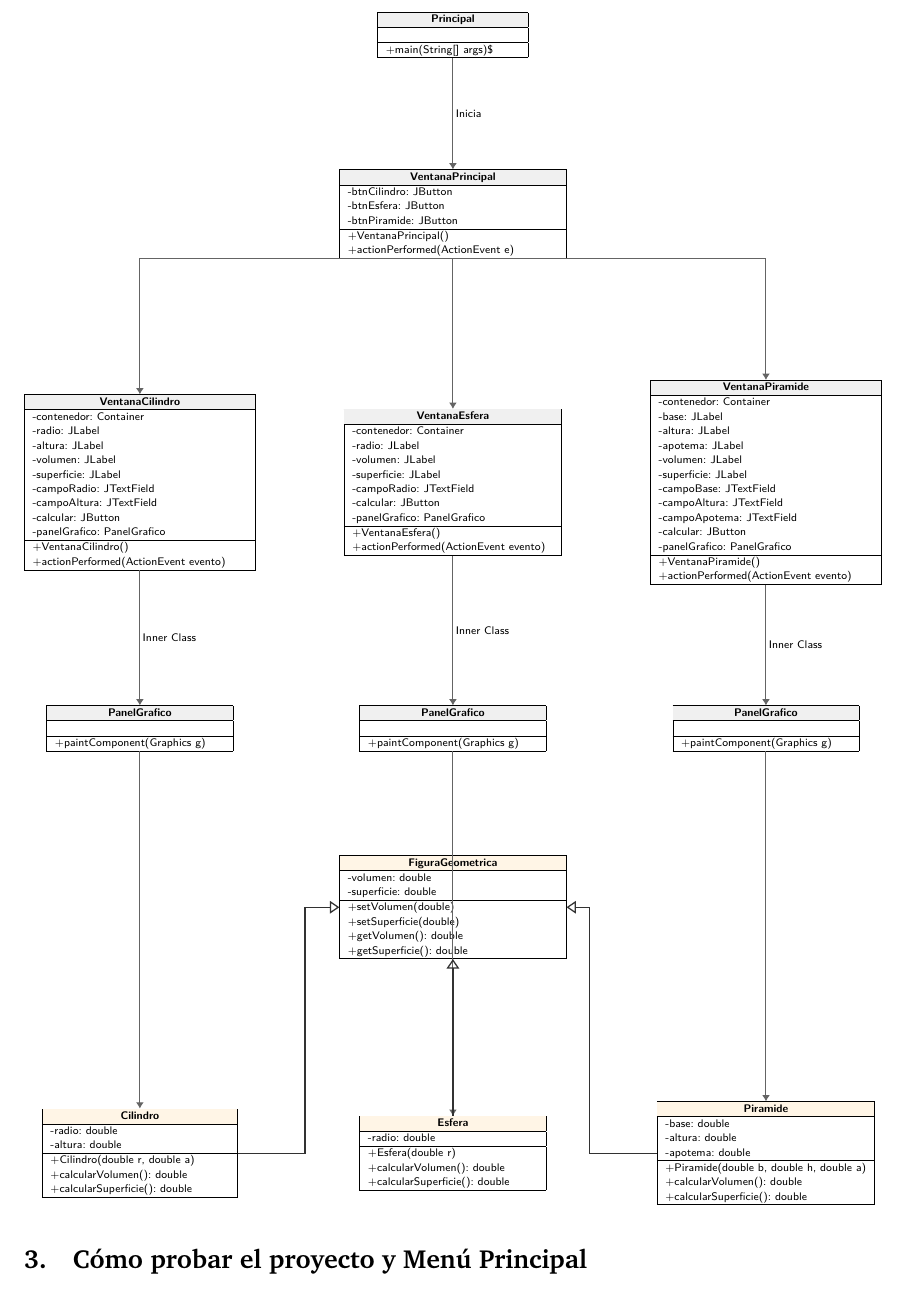
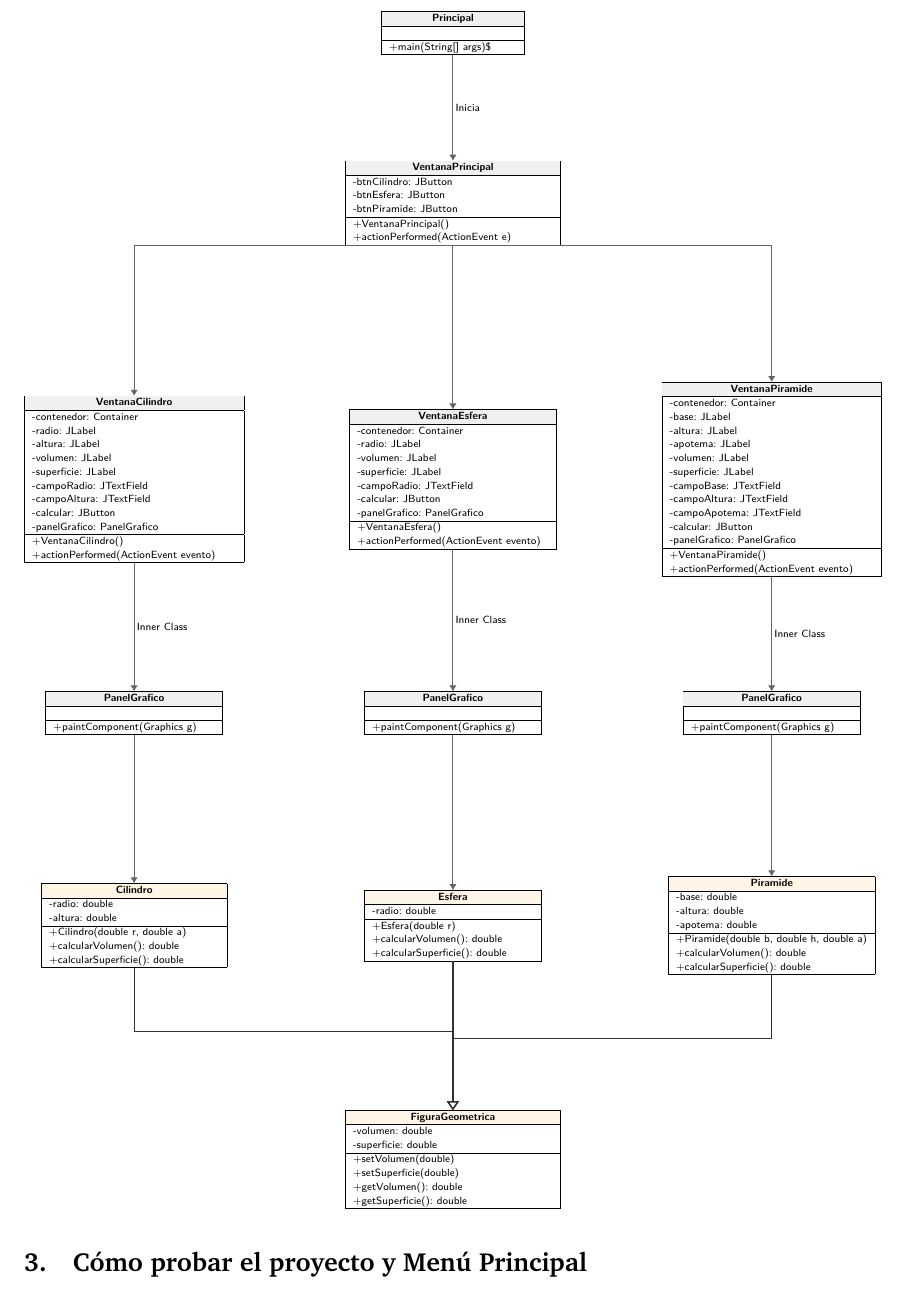
Before and after one commit to cioranemil/poo-trabajo, a LaTeX document (Entregable_Actividad_3.tex): part of page 6 of 7, cut so that both start at the same text. Compiled offline with pdfLaTeX.

Commit message:
Reorganizando layout del diagrama UML para evitar cruces de líneas y mejorar estética

```diff
--- a/Entregable_Actividad_3.tex
+++ b/Entregable_Actividad_3.tex
@@ -323,7 +323,7 @@ Se agregó información de las clases internas (\textit{PanelGrafico}) usadas pa
 +VentanaPrincipal()\\
 +actionPerformed(ActionEvent e)}
 
-\umlclass{VentanaCilindro}{(-7.0,-8.5)}{4.8cm}{umlHeader}{VentanaCilindro}{%
+\umlclass{VentanaCilindro}{(-7.5,-9.0)}{4.8cm}{umlHeader}{VentanaCilindro}{%
 -contenedor: Container\\
 -radio: JLabel\\
 -altura: JLabel\\
@@ -336,7 +336,7 @@ Se agregó información de las clases internas (\textit{PanelGrafico}) usadas pa
 +VentanaCilindro()\\
 +actionPerformed(ActionEvent evento)}
 
-\umlclass{PanelCil}{(-7.0,-14.0)}{3.8cm}{umlHeader}{PanelGrafico}{}{+paintComponent(Graphics g)}
+\umlclass{PanelCil}{(-7.5,-14.5)}{3.8cm}{umlHeader}{PanelGrafico}{}{+paintComponent(Graphics g)}
 \draw[association] (VentanaCilindro.south) -- (PanelCil.north) node[label, midway, right] {Inner Class};
 
 
@@ -370,38 +370,38 @@ Se agregó información de las clases internas (\textit{PanelGrafico}) usadas pa
 +VentanaPiramide()\\
 +actionPerformed(ActionEvent evento)}
 
-\umlclass{PanelPir}{(7.0,-14.0)}{3.8cm}{umlHeader}{PanelGrafico}{}{+paintComponent(Graphics g)}
+\umlclass{PanelPir}{(7.5,-14.5)}{3.8cm}{umlHeader}{PanelGrafico}{}{+paintComponent(Graphics g)}
 \draw[association] (VentanaPiramide.south) -- (PanelPir.north) node[label, midway, right] {Inner Class};
 
 
-\umlclass{FiguraGeometrica}{(0.0,-18.0)}{4.7cm}{umlHeader2}{FiguraGeometrica}{%
+\umlclass{Cilindro}{(-7.5,-19.5)}{4.0cm}{umlHeader2}{Cilindro}{%
+-radio: double\\
+-altura: double}{%
++Cilindro(double r, double a)\\
++calcularVolumen(): double\\
++calcularSuperficie(): double}
+
+\umlclass{Esfera}{(0.0,-19.5)}{3.8cm}{umlHeader2}{Esfera}{%
+-radio: double}{%
++Esfera(double r)\\
++calcularVolumen(): double\\
++calcularSuperficie(): double}
+
+\umlclass{Piramide}{(7.5,-19.5)}{4.5cm}{umlHeader2}{Piramide}{%
+-base: double\\
+-altura: double\\
+-apotema: double}{%
++Piramide(double b, double h, double a)\\
++calcularVolumen(): double\\
++calcularSuperficie(): double}
+
+\umlclass{FiguraGeometrica}{(0.0,-25.0)}{4.7cm}{umlHeader2}{FiguraGeometrica}{%
 -volumen: double\\
 -superficie: double}{%
 +setVolumen(double)\\
 +setSuperficie(double)\\
 +getVolumen(): double\\
 +getSuperficie(): double}
-
-\umlclass{Cilindro}{(-7.0,-23.5)}{4.0cm}{umlHeader2}{Cilindro}{%
--radio: double\\
--altura: double}{%
-+Cilindro(double r, double a)\\
-+calcularVolumen(): double\\
-+calcularSuperficie(): double}
-
-\umlclass{Esfera}{(0.0,-23.5)}{3.8cm}{umlHeader2}{Esfera}{%
--radio: double}{%
-+Esfera(double r)\\
-+calcularVolumen(): double\\
-+calcularSuperficie(): double}
-
-\umlclass{Piramide}{(7.0,-23.5)}{4.5cm}{umlHeader2}{Piramide}{%
--base: double\\
--altura: double\\
--apotema: double}{%
-+Piramide(double b, double h, double a)\\
-+calcularVolumen(): double\\
-+calcularSuperficie(): double}
 
 \draw[association] (Principal.south) -- (VentanaPrincipal.north) node[label, midway, right] {Inicia};
 \draw[association] (VentanaPrincipal.south) -- (VentanaEsfera.north);
```
Also changed, not shown: Entregable_Actividad_3.tex (12 more changed lines).
